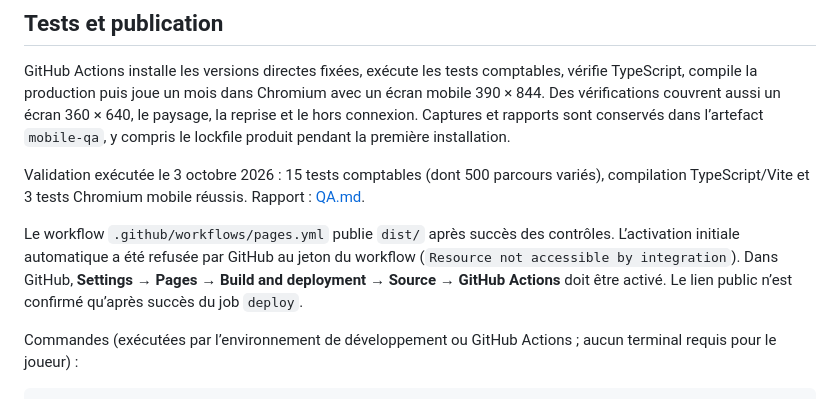
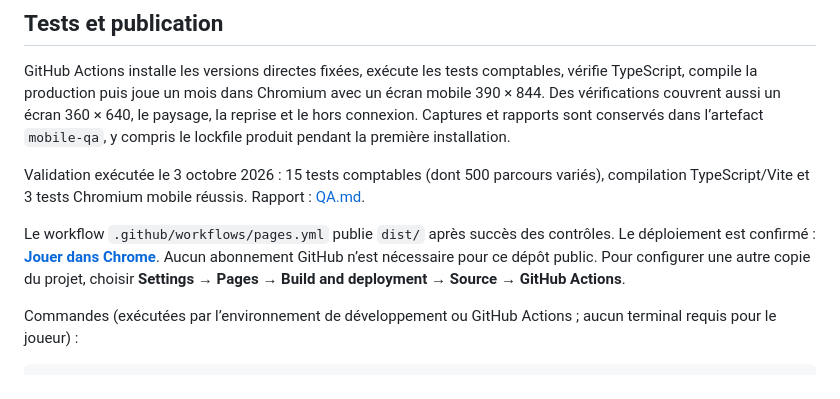
Before and after one commit to sebb81/Finalcial_game, a Markdown page: README.md, the part around the change. Rendered like a GitHub page.

Commit message:
Record successful public deployment and offline HTML verification [skip ci]

```diff
--- a/README.md
+++ b/README.md
@@ -32,7 +32,7 @@ GitHub Actions installe les versions directes fixées, exécute les tests compta
 
 Validation exécutée le 3 octobre 2026 : 15 tests comptables (dont 500 parcours variés), compilation TypeScript/Vite et 3 tests Chromium mobile réussis. Rapport : [QA.md](QA.md).
 
-Le workflow `.github/workflows/pages.yml` publie `dist/` après succès des contrôles. L’activation initiale automatique a été refusée par GitHub au jeton du workflow (`Resource not accessible by integration`). Dans GitHub, **Settings → Pages → Build and deployment → Source → GitHub Actions** doit être activé. Le lien public n’est confirmé qu’après succès du job `deploy`.
+Le workflow `.github/workflows/pages.yml` publie `dist/` après succès des contrôles. Le déploiement est confirmé : **[Jouer dans Chrome](https://sebb81.github.io/Finalcial_game/)**. Aucun abonnement GitHub n’est nécessaire pour ce dépôt public. Pour configurer une autre copie du projet, choisir **Settings → Pages → Build and deployment → Source → GitHub Actions**.
 
 Commandes (exécutées par l’environnement de développement ou GitHub Actions ; aucun terminal requis pour le joueur) :
 
```
Also changed, not shown: QA.md (+11 -5 lines).
